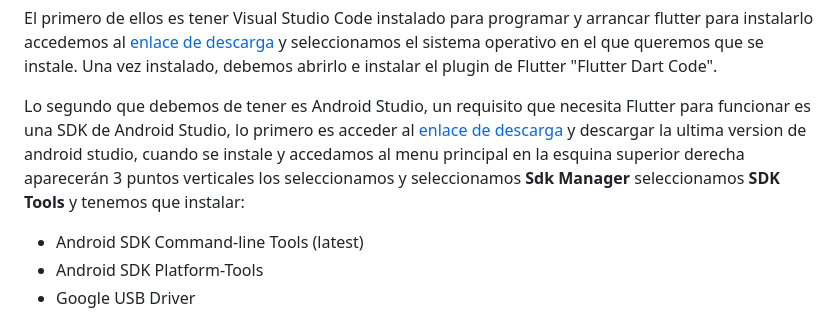
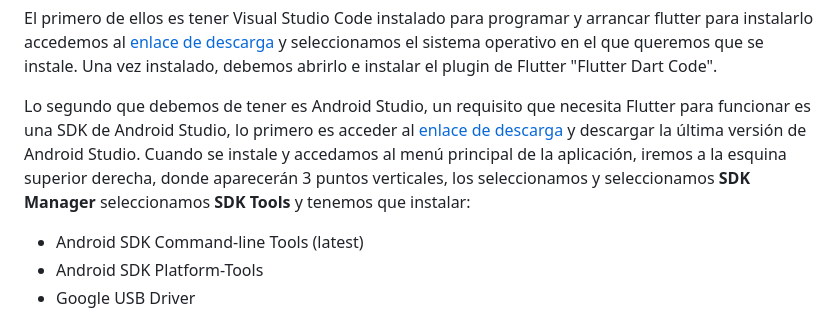
Before and after one commit to alvaroo611/SenecaJandula, a Markdown page: README.md, the part around the change. GitHub-like rendering.

```diff
--- a/README.md
+++ b/README.md
@@ -62,7 +62,7 @@ Doctor summary (to see all details, run flutter doctor -v):
 
 El primero de ellos es tener Visual Studio Code instalado para programar y arrancar flutter para instalarlo accedemos al [enlace de descarga](https://code.visualstudio.com/download) y seleccionamos el sistema operativo en el que queremos que se instale. Una vez instalado, debemos abrirlo e instalar el plugin de Flutter "Flutter Dart Code".
 
-Lo segundo que debemos de tener es Android Studio, un requisito que necesita Flutter para funcionar es una SDK de Android Studio, lo primero es acceder al [enlace de descarga](https://developer.android.com/studio?hl=es-419) y descargar la ultima version de android studio, cuando se instale y accedamos al menu principal en la esquina superior derecha aparecerán 3 puntos verticales los seleccionamos y seleccionamos <b>Sdk Manager</b> seleccionamos <b>SDK Tools</b> y tenemos que instalar:
+Lo segundo que debemos de tener es Android Studio, un requisito que necesita Flutter para funcionar es una SDK de Android Studio, lo primero es acceder al [enlace de descarga](https://developer.android.com/studio?hl=es-419) y descargar la última versión de Android Studio. Cuando se instale y accedamos al menú principal de la aplicación, iremos a la esquina superior derecha, donde aparecerán 3 puntos verticales, los seleccionamos y seleccionamos <b>SDK Manager</b> seleccionamos <b>SDK Tools</b> y tenemos que instalar:
 
 <ul>
     <li>Android SDK Command-line Tools (latest)</li>
```
